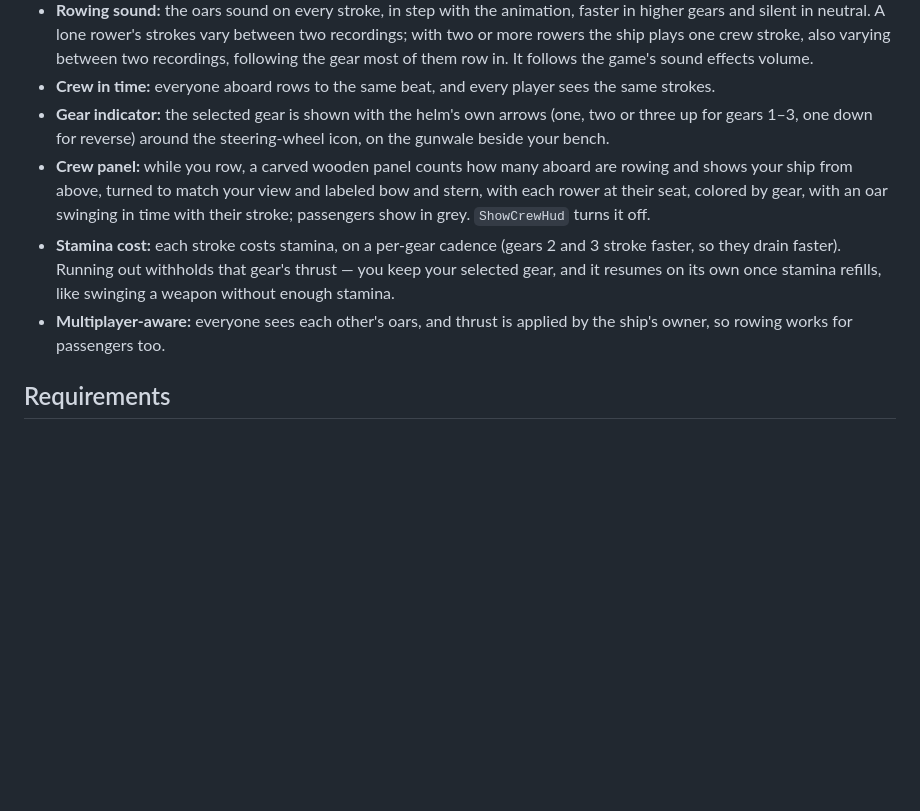
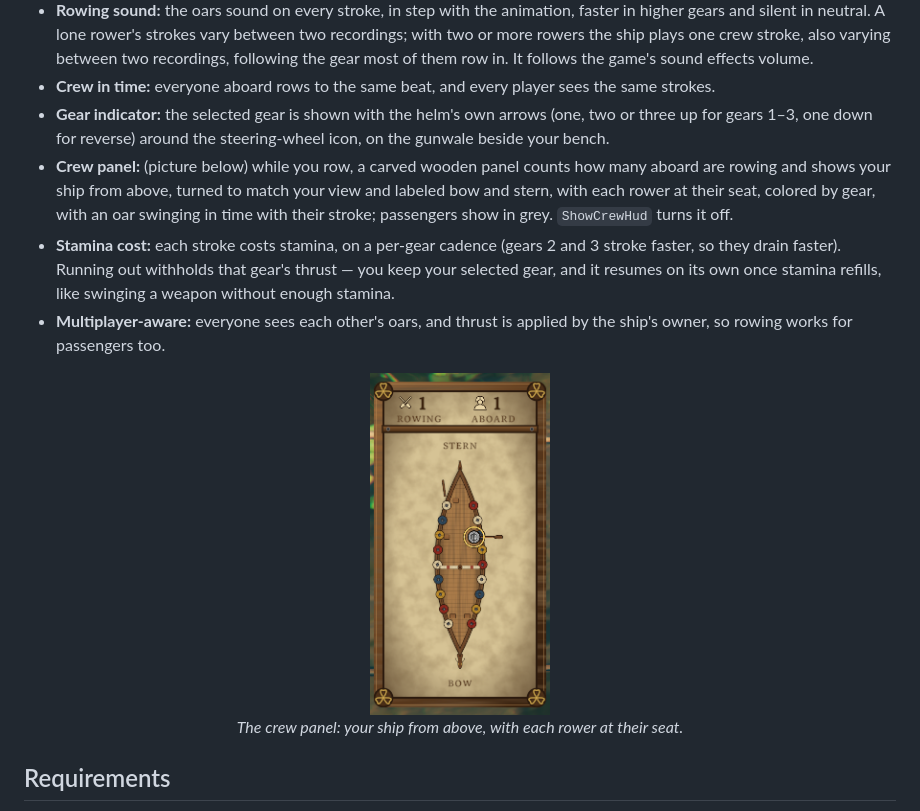
Before and after one commit to fabenejr/row-your-boat, a Markdown page: README.md, the part around one of its changes. Rendered like a GitHub page; pictures changed too: docs/images/crew-panel.png (added); blank space fills up the shorter version.

```diff
--- a/README.md
+++ b/README.md
@@ -17,9 +35,17 @@ W/S shift gears just like the helm's rudder, and the more of the crew rows, the
 - **Rowing sound:** the oars sound on every stroke, in step with the animation, faster in higher gears and silent in neutral. A lone rower's strokes vary between two recordings; with two or more rowers the ship plays one crew stroke, also varying between two recordings, following the gear most of them row in. It follows the game's sound effects volume.
 - **Crew in time:** everyone aboard rows to the same beat, and every player sees the same strokes.
 - **Gear indicator:** the selected gear is shown with the helm's own arrows (one, two or three up for gears 1–3, one down for reverse) around the steering-wheel icon, on the gunwale beside your bench.
-- **Crew panel:** while you row, a carved wooden panel counts how many aboard are rowing and shows your ship from above, turned to match your view and labeled bow and stern, with each rower at their seat, colored by gear, with an oar swinging in time with their stroke; passengers show in grey. `ShowCrewHud` turns it off.
+- **Crew panel:** (picture below) while you row, a carved wooden panel counts how many aboard are rowing and shows your ship from above, turned to match your view and labeled bow and stern, with each rower at their seat, colored by gear, with an oar swinging in time with their stroke; passengers show in grey. `ShowCrewHud` turns it off.
 - **Stamina cost:** each stroke costs stamina, on a per-gear cadence (gears 2 and 3 stroke faster, so they drain faster). Running out withholds that gear's thrust — you keep your selected gear, and it resumes on its own once stamina refills, like swinging a weapon without enough stamina.
 - **Multiplayer-aware:** everyone sees each other's oars, and thrust is applied by the ship's owner, so rowing works for passengers too.
+
+<div align="center">
+
+<img src="https://raw.githubusercontent.com/fabenejr/row-your-boat/main/docs/images/crew-panel.png" alt="Crew panel: the ship from above with each rower at their seat" width="180">
+
+*The crew panel: your ship from above, with each rower at their seat.*
+
+</div>
 
 ## Requirements
 
```
Also changed, not shown: other parts of README.md (+18 -0 lines), CHANGELOG.md (+4 -0 lines), docs/images/craft-drakkar-oar.png (added), docs/images/craft-oar.png (added), docs/images/rowing.jpg (added).
